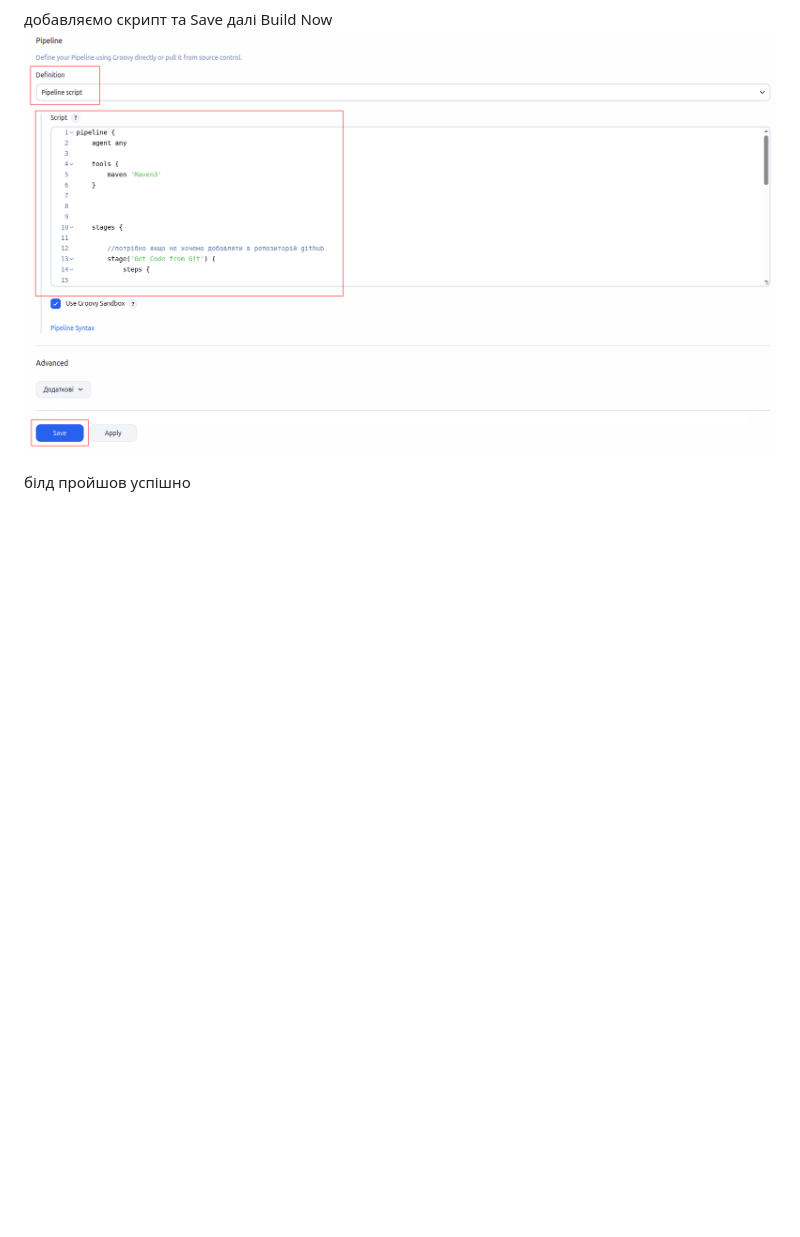
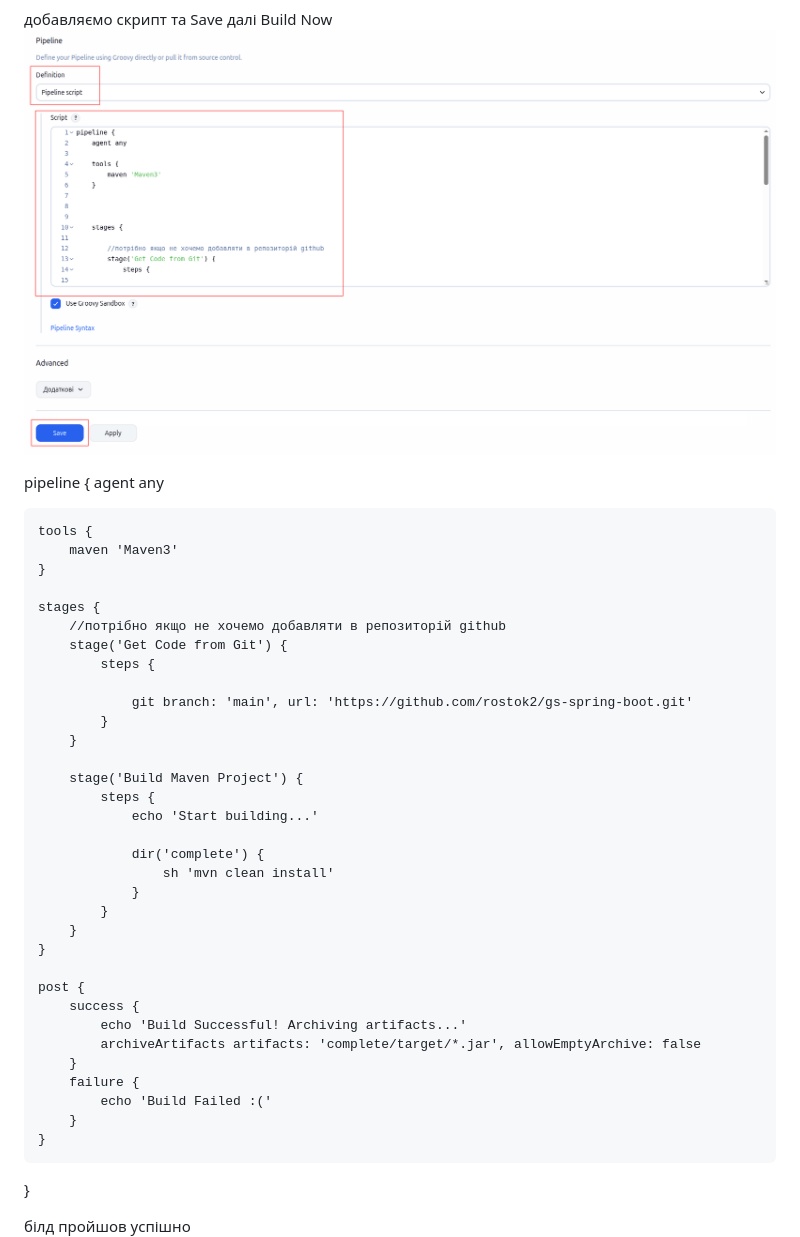
Before and after one commit to rostok2/DevOpsCourse, a Markdown page: Jenkins/README.md, the part around the change. Rendered like a GitHub page; blank space fills up the shorter version.

Commit message:
Jenkins task 1 stars Done

```diff
--- a/Jenkins/README.md
+++ b/Jenkins/README.md
@@ -44,6 +44,44 @@ cтворюємо pipeline
 добавляємо скрипт та Save далі Build Now
 ![](./images/pipeline-enter-script.png)
 
+pipeline {
+    agent any
+
+    tools {
+        maven 'Maven3'
+    }
+
+    stages {
+        //потрібно якщо не хочемо добавляти в репозиторій github
+        stage('Get Code from Git') {
+            steps {
+
+                git branch: 'main', url: 'https://github.com/rostok2/gs-spring-boot.git'
+            }
+        }
+
+        stage('Build Maven Project') {
+            steps {
+                echo 'Start building...'
+
+                dir('complete') {
+                    sh 'mvn clean install'
+                }
+            }
+        }
+    }
+
+    post {
+        success {
+            echo 'Build Successful! Archiving artifacts...'
+            archiveArtifacts artifacts: 'complete/target/*.jar', allowEmptyArchive: false
+        }
+        failure {
+            echo 'Build Failed :('
+        }
+    }
+}
+
 білд пройшов успішно
 ![](./images/pipeline-overview.png)
 ![](./images/pipeline-overview.png)
```
